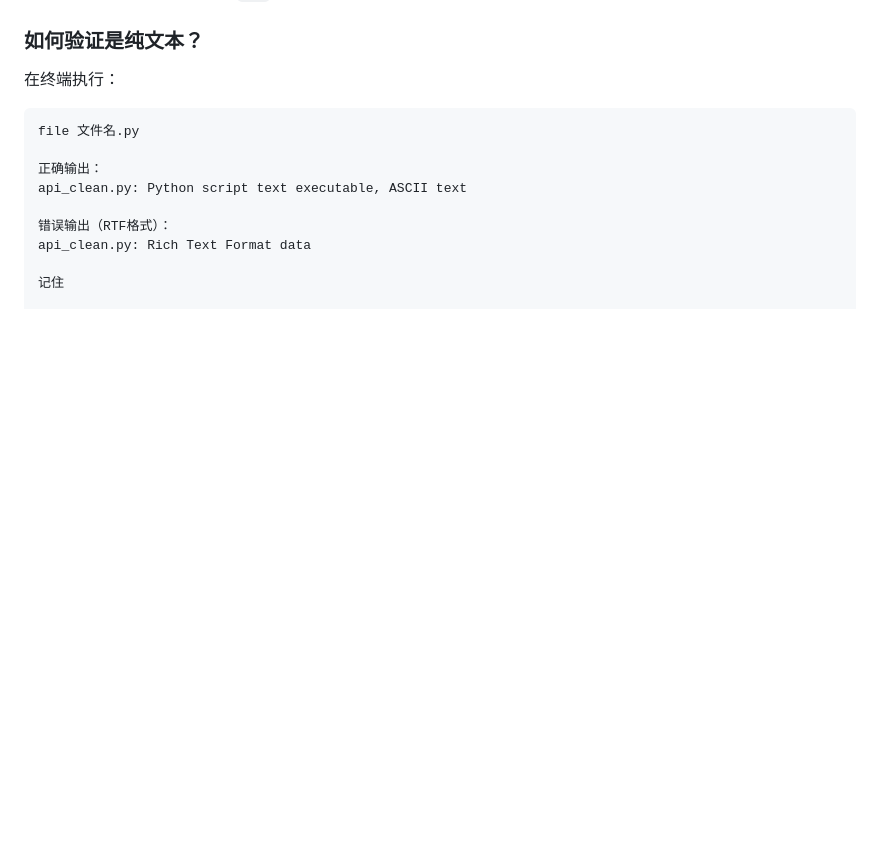
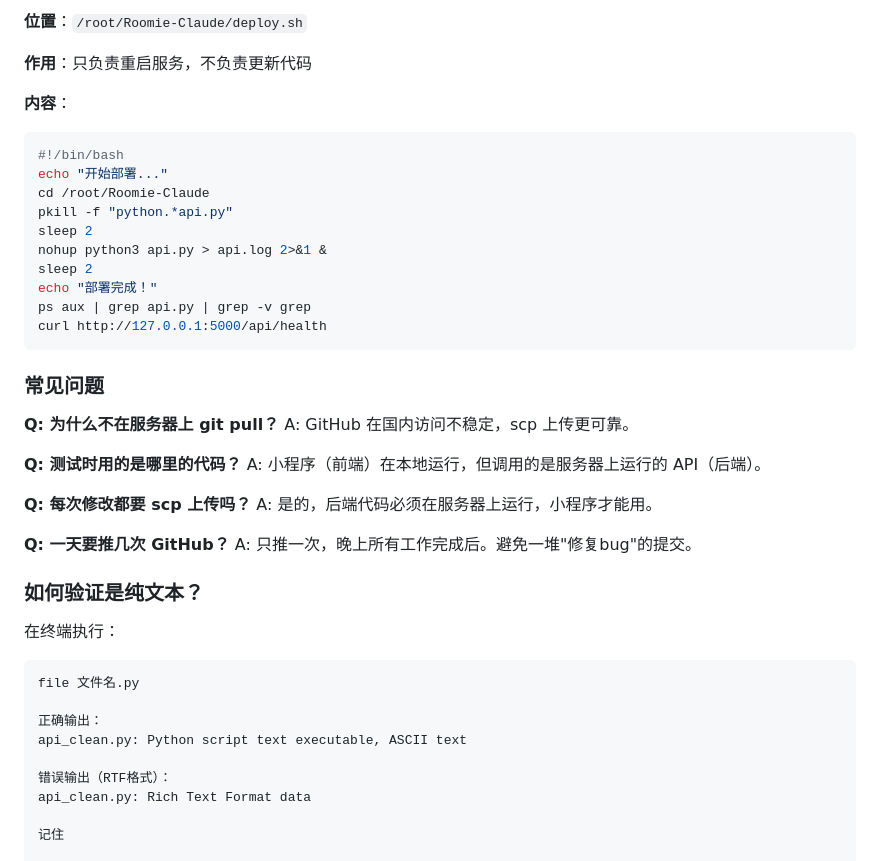
Before and after one commit to zhaosong2016/Roomie-Claude, a Markdown page: 2026-02-01-programming-notes.md, the part around one of its changes. Drawn GitHub-style; blank space fills up the shorter version.

````diff
--- a/2026-02-01-programming-notes.md
+++ b/2026-02-01-programming-notes.md
@@ -390,3 +459,35 @@ ID编号: 258533809
+**位置**：`/root/Roomie-Claude/deploy.sh`
+
+**作用**：只负责重启服务，不负责更新代码
+
+**内容**：
+```bash
+#!/bin/bash
+echo "开始部署..."
+cd /root/Roomie-Claude
+pkill -f "python.*api.py"
+sleep 2
+nohup python3 api.py > api.log 2>&1 &
+sleep 2
+echo "部署完成！"
+ps aux | grep api.py | grep -v grep
+curl http://127.0.0.1:5000/api/health
+```
+
+### 常见问题
+
+**Q: 为什么不在服务器上 git pull？**
+A: GitHub 在国内访问不稳定，scp 上传更可靠。
+
+**Q: 测试时用的是哪里的代码？**
+A: 小程序（前端）在本地运行，但调用的是服务器上运行的 API（后端）。
+
+**Q: 每次修改都要 scp 上传吗？**
+A: 是的，后端代码必须在服务器上运行，小程序才能用。
+
+**Q: 一天要推几次 GitHub？**
+A: 只推一次，晚上所有工作完成后。避免一堆"修复bug"的提交。
+
   ### 如何验证是纯文本？
 
   在终端执行：
````
Also changed, not shown: other parts of 2026-02-01-programming-notes.md (+69 -0 lines).
